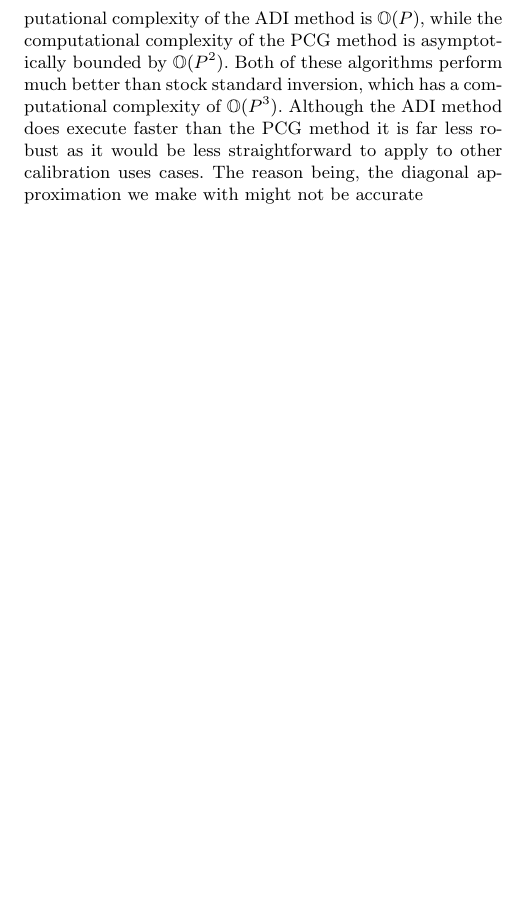
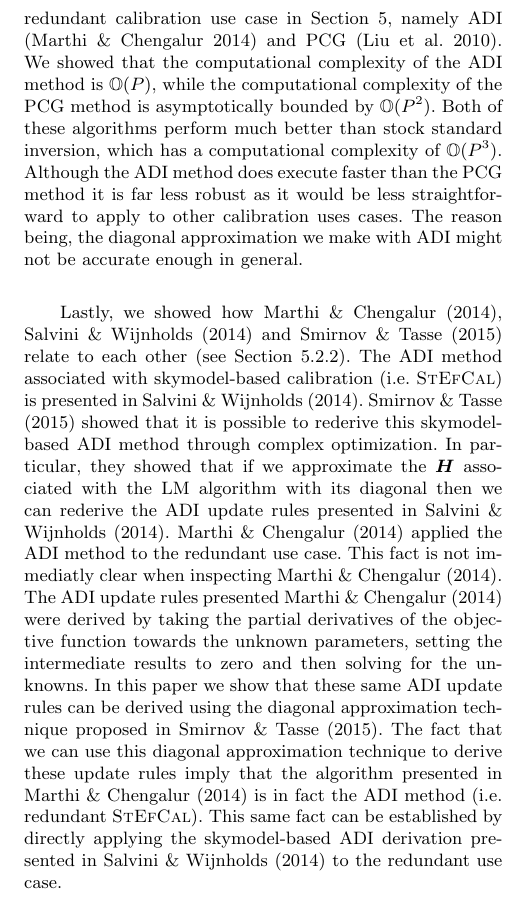
Before and after one commit to Trienko/redundant_calibration, a LaTeX paper (paper.tex): part of one column of page 13 of 14 before the commit and part of one column of page 13 of 15 after it, cut at the place of the change, the shorter picture padded with empty space. Compiled offline with pdfLaTeX; a LaTeX package or settings file that is missing is left out.

Commit message:
added conclusion

```diff
--- a/paper.tex
+++ b/paper.tex
@@ -1215,25 +1215,19 @@ We also compared the computational complexity of two previously proposed algorit
-ADI and PCG. We showed that the computational complexity of the ADI method is $\mathbb{O}(P)$, while the computational complexity of the PCG method is asymptotically bounded
+
+The most expensive operation associated with the LM algorithm (as well as the GN algorithm) is the inversion of $\bH$.
+We compared the computational complexity of two previously proposed algorithms to efficiently invert $\bH$ for the redundant calibration use case in Section~\ref{sec:results}, namely
+ADI \citep{Marthi2014} and PCG \citep{Liu2010}. We showed that the computational complexity of the ADI method is $\mathbb{O}(P)$, while the computational complexity of the PCG method is asymptotically bounded
 by $\mathbb{O}(P^2)$. Both of these algorithms perform much better than stock standard inversion, which has a computational complexity of $\mathbb{O}(P^3)$.
 Although the ADI method does execute faster than the PCG method it is far less robust as it would be less straightforward to apply to other calibration uses cases. The reason being,
-the diagonal approximation we make with might not be accurate
+the diagonal approximation we make with ADI might not be accurate enough in general.
 
-
-
-
-
-
-
-
-
-
-
-
-
-
-
-
-
-
+Lastly, we showed how \citet{Marthi2014}, \citet{Salvini2014} and \citet{Smirnov2015} relate to each other (see Section~\ref{sec:red_c}). The ADI method associated with skymodel-based calibration (i.e. \textsc{StEfCal}) is presented
+in \citet{Salvini2014}. \citet{Smirnov2015} showed that it is possible to rederive this skymodel-based ADI method through complex optimization. In particular, they showed that if
+we approximate the $\bH$ associated with the LM algorithm with its diagonal then we can rederive the ADI update rules presented in \citet{Salvini2014}.
+\citet{Marthi2014} applied the ADI method to the redundant use case. This fact is not immediatly clear when inspecting \citet{Marthi2014}. The ADI update rules presented \citet{Marthi2014} were derived by taking the partial derivatives of
+the objective function towards the unknown parameters, setting the intermediate results to zero and then solving for the unknowns. In this paper we show that
+these same ADI update rules can be derived using the diagonal approximation technique proposed in \citet{Smirnov2015}. The fact that we can use this diagonal approximation
+technique to derive these update rules imply that the algorithm presented in \citet{Marthi2014} is in fact the ADI method (i.e. redundant \textsc{StEfCal}). This same
+fact can be established by directly applying the skymodel-based ADI derivation presented in \citet{Salvini2014} to the redundant use case.
 
 % fiducial initial guess
 %
```
Also changed, not shown: paper.tex (10 more changed lines).
